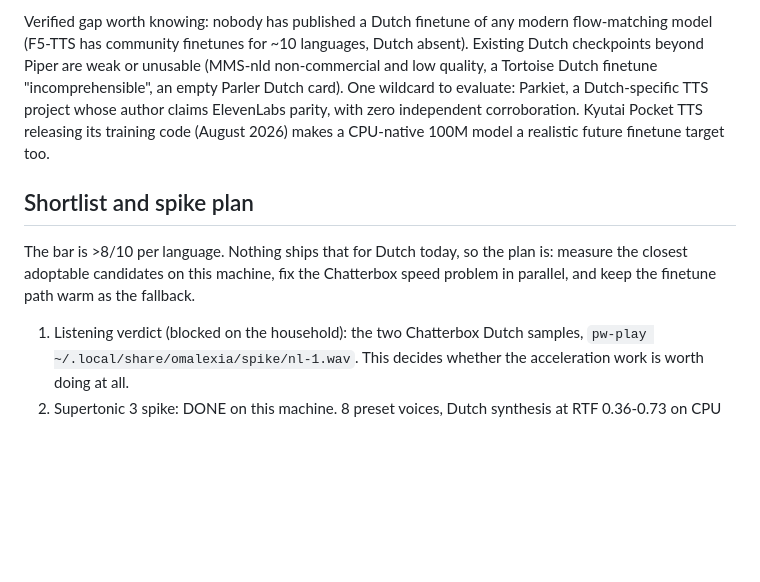
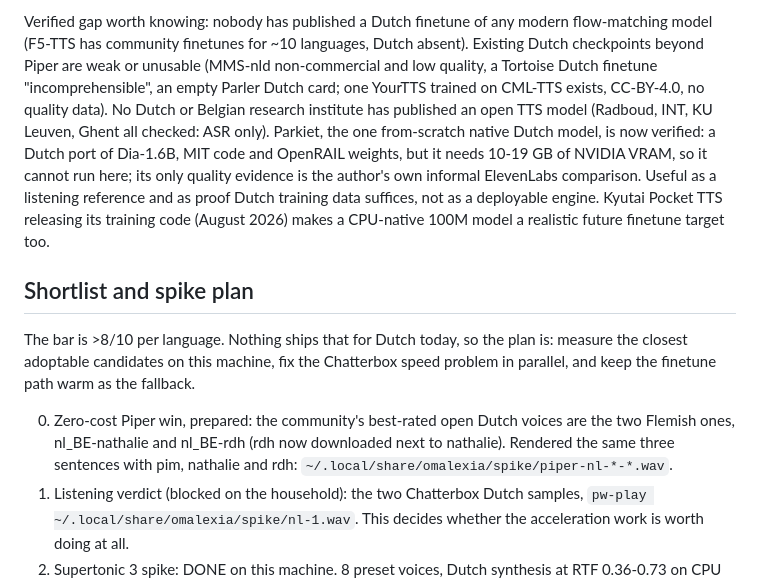
Before and after one commit to thefreshoffice/omalexia, a Markdown page: docs/tts-research-2026.md, the part around the change. Drawn GitHub-style; blank space fills up the shorter version.

Commit message:
Fold in final research synthesis: Parkiet verdict, Piper nl_BE A/B kit, YourTTS precedent

```diff
--- a/docs/tts-research-2026.md
+++ b/docs/tts-research-2026.md
@@ -240,11 +240,18 @@ Verified gap worth knowing: nobody has published a Dutch finetune of
 any modern flow-matching model (F5-TTS has community finetunes for ~10
 languages, Dutch absent). Existing Dutch checkpoints beyond Piper are
 weak or unusable (MMS-nld non-commercial and low quality, a Tortoise
-Dutch finetune "incomprehensible", an empty Parler Dutch card). One
-wildcard to evaluate: Parkiet, a Dutch-specific TTS project whose
-author claims ElevenLabs parity, with zero independent corroboration.
-Kyutai Pocket TTS releasing its training code (August 2026) makes a
-CPU-native 100M model a realistic future finetune target too.
+Dutch finetune "incomprehensible", an empty Parler Dutch card; one
+YourTTS trained on CML-TTS exists, CC-BY-4.0, no quality data). No
+Dutch or Belgian research institute has published an open TTS model
+(Radboud, INT, KU Leuven, Ghent all checked: ASR only). Parkiet, the
+one from-scratch native Dutch model, is now verified: a Dutch port of
+Dia-1.6B, MIT code and OpenRAIL weights, but it needs 10-19 GB of
+NVIDIA VRAM, so it cannot run here; its only quality evidence is the
+author's own informal ElevenLabs comparison. Useful as a listening
+reference and as proof Dutch training data suffices, not as a
+deployable engine. Kyutai Pocket TTS releasing its training code
+(August 2026) makes a CPU-native 100M model a realistic future
+finetune target too.
 
 ## Shortlist and spike plan
 
@@ -253,6 +260,11 @@ the plan is: measure the closest adoptable candidates on this machine,
 fix the Chatterbox speed problem in parallel, and keep the finetune
 path warm as the fallback.
 
+0. Zero-cost Piper win, prepared: the community's best-rated open
+   Dutch voices are the two Flemish ones, nl_BE-nathalie and
+   nl_BE-rdh (rdh now downloaded next to nathalie). Rendered the same
+   three sentences with pim, nathalie and rdh:
+   `~/.local/share/omalexia/spike/piper-nl-*-*.wav`.
 1. Listening verdict (blocked on the household): the two Chatterbox
    Dutch samples, `pw-play ~/.local/share/omalexia/spike/nl-1.wav`.
    This decides whether the acceleration work is worth doing at all.
```
